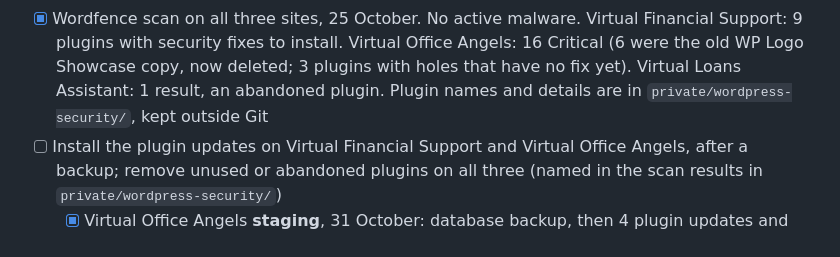
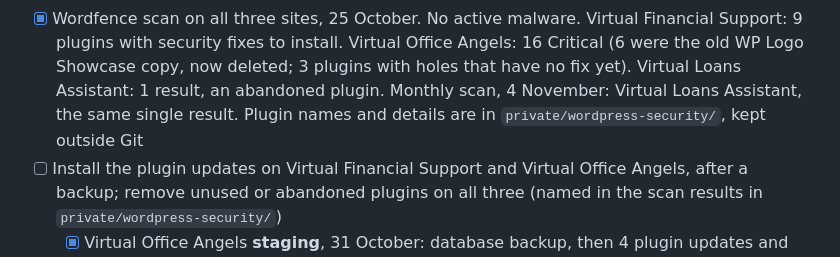
Before and after one commit to MhariLimin/VOA-Mockup, a Markdown page: docs/hosting/README.md, the part around the change. Rendered like a GitHub page.

Commit message:
Record the 4 November monthly Wordfence scan on Virtual Loans Assistant

```diff
--- a/docs/hosting/README.md
+++ b/docs/hosting/README.md
@@ -36,7 +36,7 @@ This is the live list. Tick and date each item when it is done.
 - [x] Wordfence scan on all three sites, 25 October. No active malware. Virtual Financial Support: 9 plugins with
   security fixes to install. Virtual Office Angels: 16 Critical (6 were the old WP Logo Showcase copy, now
   deleted; 3 plugins with holes that have no fix yet). Virtual Loans
-  Assistant: 1 result, an abandoned plugin. Plugin names and details are in `private/wordpress-security/`, kept outside Git
+  Assistant: 1 result, an abandoned plugin. Monthly scan, 4 November: Virtual Loans Assistant, the same single result. Plugin names and details are in `private/wordpress-security/`, kept outside Git
 - [ ] Install the plugin updates on Virtual Financial Support and Virtual Office Angels, after a backup; remove
   unused or abandoned plugins on all three (named in the scan results in
   `private/wordpress-security/`)
```
